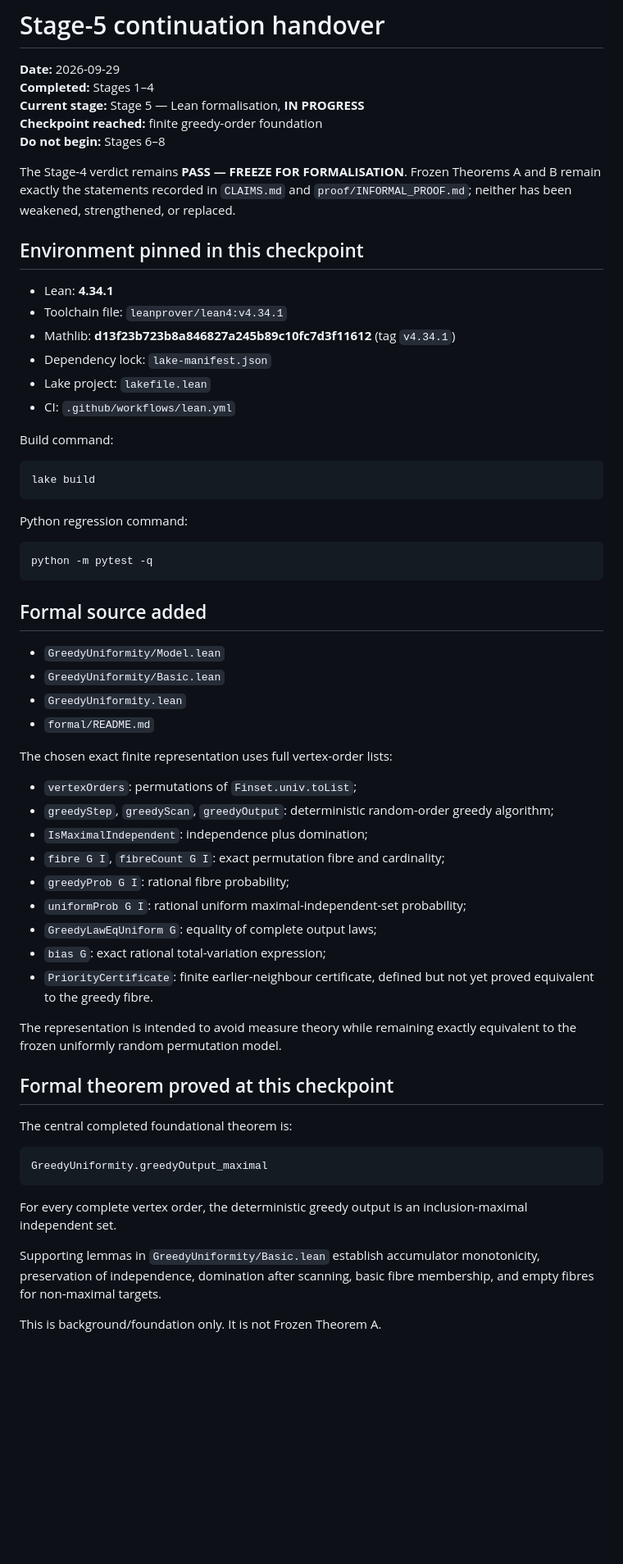
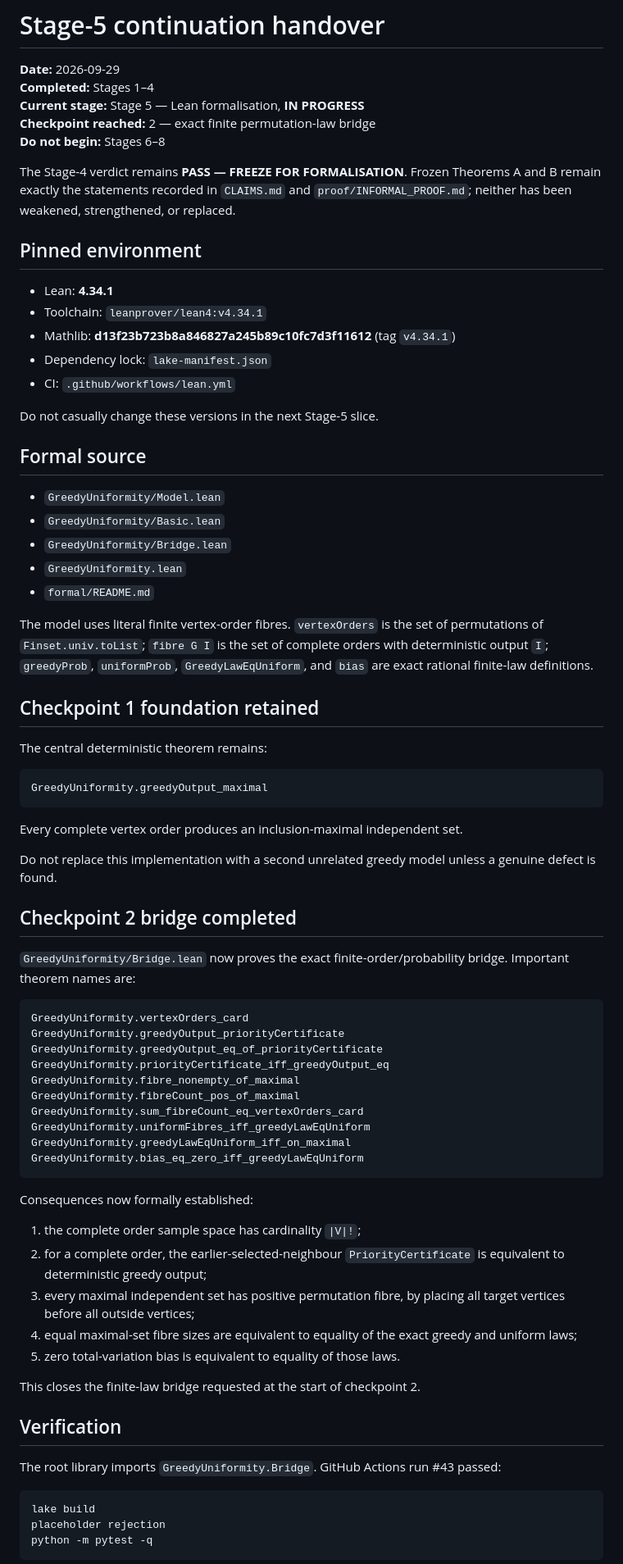
Before and after one commit to jfairfaxball-348/Greedy-Uniformity-on-Trees, a Markdown page: HANDOVER.md, the part around one of its changes. Shown at 82% size. Drawn GitHub-style; blank space fills up the shorter version.

Commit message:
docs: hand over Stage 5 after bridge checkpoint

```diff
--- a/HANDOVER.md
+++ b/HANDOVER.md
@@ -3,57 +3,71 @@
 **Date:** 2026-09-29
 **Completed:** Stages 1–4
 **Current stage:** Stage 5 — Lean formalisation, **IN PROGRESS**
-**Checkpoint reached:** finite greedy-order foundation
+**Checkpoint reached:** 2 — exact finite permutation-law bridge
 **Do not begin:** Stages 6–8
 
 The Stage-4 verdict remains **PASS — FREEZE FOR FORMALISATION**. Frozen Theorems A and B remain exactly the statements recorded in `CLAIMS.md` and `proof/INFORMAL_PROOF.md`; neither has been weakened, strengthened, or replaced.
 
-## Environment pinned in this checkpoint
+## Pinned environment
 
 - Lean: **4.34.1**
-- Toolchain file: `leanprover/lean4:v4.34.1`
+- Toolchain: `leanprover/lean4:v4.34.1`
 - Mathlib: **d13f23b723b8a846827a245b89c10fc7d3f11612** (tag `v4.34.1`)
 - Dependency lock: `lake-manifest.json`
-- Lake project: `lakefile.lean`
 - CI: `.github/workflows/lean.yml`
 
-Build command:
+Do not casually change these versions in the next Stage-5 slice.
 
-    lake build
-
-Python regression command:
-
-    python -m pytest -q
-
-## Formal source added
+## Formal source
 
 - `GreedyUniformity/Model.lean`
 - `GreedyUniformity/Basic.lean`
+- `GreedyUniformity/Bridge.lean`
 - `GreedyUniformity.lean`
 - `formal/README.md`
 
-The chosen exact finite representation uses full vertex-order lists:
+The model uses literal finite vertex-order fibres. `vertexOrders` is the set of permutations of `Finset.univ.toList`; `fibre G I` is the set of complete orders with deterministic output `I`; `greedyProb`, `uniformProb`, `GreedyLawEqUniform`, and `bias` are exact rational finite-law definitions.
 
-- `vertexOrders`: permutations of `Finset.univ.toList`;
-- `greedyStep`, `greedyScan`, `greedyOutput`: deterministic random-order greedy algorithm;
-- `IsMaximalIndependent`: independence plus domination;
-- `fibre G I`, `fibreCount G I`: exact permutation fibre and cardinality;
-- `greedyProb G I`: rational fibre probability;
-- `uniformProb G I`: rational uniform maximal-independent-set probability;
-- `GreedyLawEqUniform G`: equality of complete output laws;
-- `bias G`: exact rational total-variation expression;
-- `PriorityCertificate`: finite earlier-neighbour certificate, defined but not yet proved equivalent to the greedy fibre.
+## Checkpoint 1 foundation retained
 
-The representation is intended to avoid measure theory while remaining exactly equivalent to the frozen uniformly random permutation model.
-
-## Formal theorem proved at this checkpoint
-
-The central completed foundational theorem is:
+The central deterministic theorem remains:
 
     GreedyUniformity.greedyOutput_maximal
 
-For every complete vertex order, the deterministic greedy output is an inclusion-maximal independent set.
+Every complete vertex order produces an inclusion-maximal independent set.
 
-Supporting lemmas in `GreedyUniformity/Basic.lean` establish accumulator monotonicity, preservation of independence, domination after scanning, basic fibre membership, and empty fibres for non-maximal targets.
+Do not replace this implementation with a second unrelated greedy model unless a genuine defect is found.
 
-This is background/foundation only. It is not Frozen Theorem A.
+## Checkpoint 2 bridge completed
+
+`GreedyUniformity/Bridge.lean` now proves the exact finite-order/probability bridge. Important theorem names are:
+
+    GreedyUniformity.vertexOrders_card
+    GreedyUniformity.greedyOutput_priorityCertificate
+    GreedyUniformity.greedyOutput_eq_of_priorityCertificate
+    GreedyUniformity.priorityCertificate_iff_greedyOutput_eq
+    GreedyUniformity.fibre_nonempty_of_maximal
+    GreedyUniformity.fibreCount_pos_of_maximal
+    GreedyUniformity.sum_fibreCount_eq_vertexOrders_card
+    GreedyUniformity.uniformFibres_iff_greedyLawEqUniform
+    GreedyUniformity.greedyLawEqUniform_iff_on_maximal
+    GreedyUniformity.bias_eq_zero_iff_greedyLawEqUniform
+
+Consequences now formally established:
+
+1. the complete order sample space has cardinality `|V|!`;
+2. for a complete order, the earlier-selected-neighbour `PriorityCertificate` is equivalent to deterministic greedy output;
+3. every maximal independent set has positive permutation fibre, by placing all target vertices before all outside vertices;
+4. equal maximal-set fibre sizes are equivalent to equality of the exact greedy and uniform laws;
+5. zero total-variation bias is equivalent to equality of those laws.
+
+This closes the finite-law bridge requested at the start of checkpoint 2.
+
+## Verification
+
+The root library imports `GreedyUniformity.Bridge`. GitHub Actions run #43 passed:
+
+    lake build
+    placeholder rejection
+    python -m pytest -q
+
```
Also changed, not shown: other parts of HANDOVER.md (+26 -30 lines).
